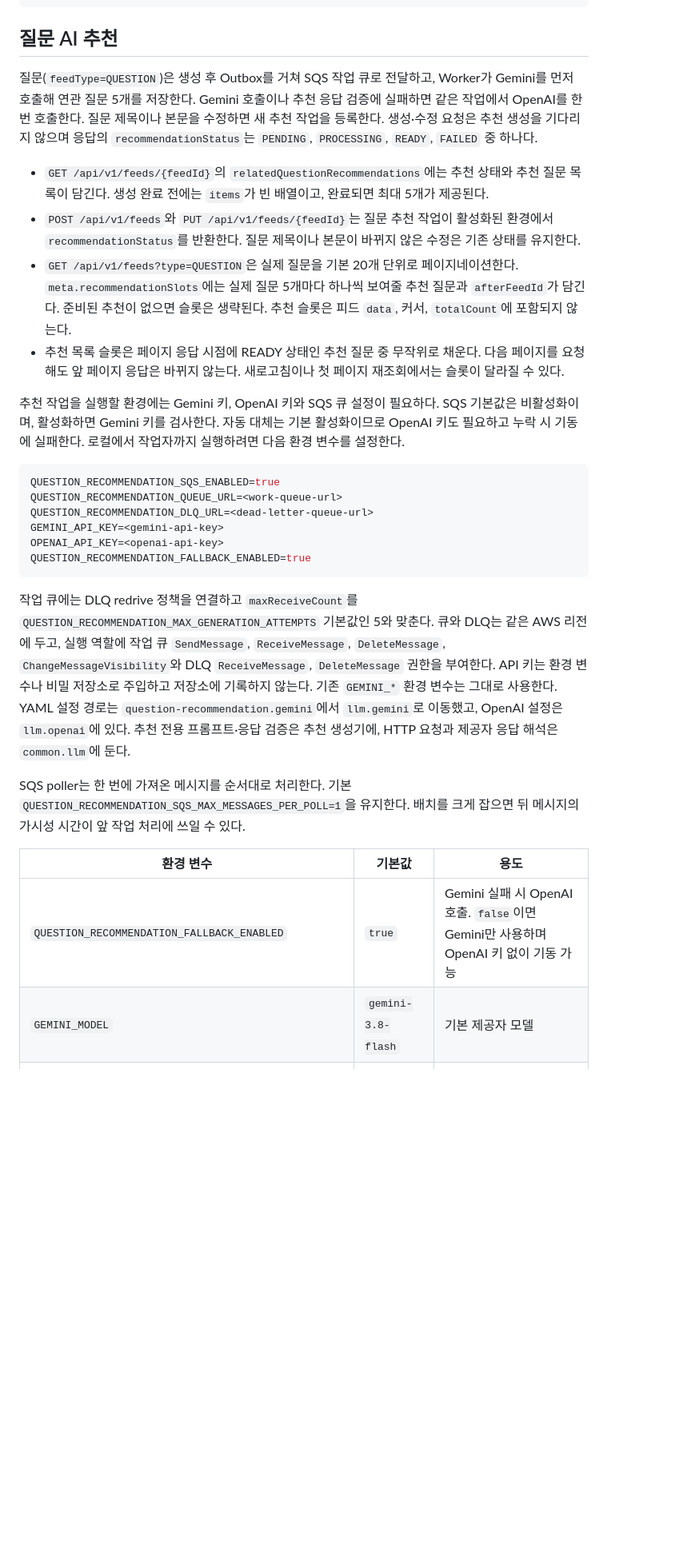
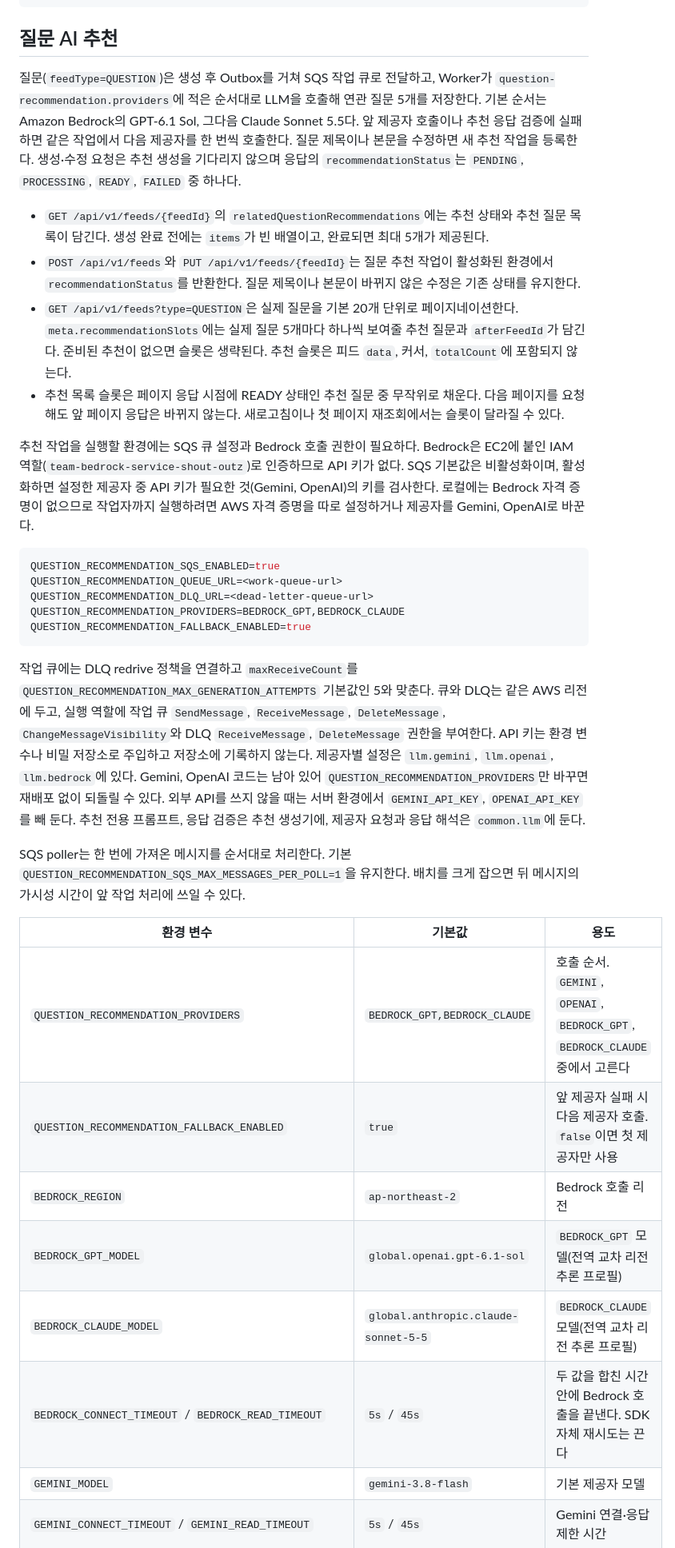
Before and after one commit to woowacourse-teams/2026-shout-outz, a Markdown page: backend/README.md, the part around one of its changes. Shown at 80% size. GitHub-like rendering; blank space fills up the shorter version.

Commit message:
docs(backend): Bedrock 추천 질문 설정과 사용량 확인 방법 반영

````diff
--- a/backend/README.md
+++ b/backend/README.md
@@ -138,33 +138,37 @@ http://localhost:8080/docs/openapi3.yaml
 
 ## 질문 AI 추천
 
-질문(`feedType=QUESTION`)은 생성 후 Outbox를 거쳐 SQS 작업 큐로 전달하고, Worker가 Gemini를 먼저 호출해 연관 질문 5개를 저장한다. Gemini 호출이나 추천 응답 검증에 실패하면 같은 작업에서 OpenAI를 한 번 호출한다. 질문 제목이나 본문을 수정하면 새 추천 작업을 등록한다. 생성·수정 요청은 추천 생성을 기다리지 않으며 응답의 `recommendationStatus`는 `PENDING`, `PROCESSING`, `READY`, `FAILED` 중 하나다.
+질문(`feedType=QUESTION`)은 생성 후 Outbox를 거쳐 SQS 작업 큐로 전달하고, Worker가 `question-recommendation.providers`에 적은 순서대로 LLM을 호출해 연관 질문 5개를 저장한다. 기본 순서는 Amazon Bedrock의 GPT-6.1 Sol, 그다음 Claude Sonnet 5.5다. 앞 제공자 호출이나 추천 응답 검증에 실패하면 같은 작업에서 다음 제공자를 한 번씩 호출한다. 질문 제목이나 본문을 수정하면 새 추천 작업을 등록한다. 생성·수정 요청은 추천 생성을 기다리지 않으며 응답의 `recommendationStatus`는 `PENDING`, `PROCESSING`, `READY`, `FAILED` 중 하나다.
 
 - `GET /api/v1/feeds/{feedId}`의 `relatedQuestionRecommendations`에는 추천 상태와 추천 질문 목록이 담긴다. 생성 완료 전에는 `items`가 빈 배열이고, 완료되면 최대 5개가 제공된다.
 - `POST /api/v1/feeds`와 `PUT /api/v1/feeds/{feedId}`는 질문 추천 작업이 활성화된 환경에서 `recommendationStatus`를 반환한다. 질문 제목이나 본문이 바뀌지 않은 수정은 기존 상태를 유지한다.
 - `GET /api/v1/feeds?type=QUESTION`은 실제 질문을 기본 20개 단위로 페이지네이션한다. `meta.recommendationSlots`에는 실제 질문 5개마다 하나씩 보여줄 추천 질문과 `afterFeedId`가 담긴다. 준비된 추천이 없으면 슬롯은 생략된다. 추천 슬롯은 피드 `data`, 커서, `totalCount`에 포함되지 않는다.
 - 추천 목록 슬롯은 페이지 응답 시점에 READY 상태인 추천 질문 중 무작위로 채운다. 다음 페이지를 요청해도 앞 페이지 응답은 바뀌지 않는다. 새로고침이나 첫 페이지 재조회에서는 슬롯이 달라질 수 있다.
 
-추천 작업을 실행할 환경에는 Gemini 키, OpenAI 키와 SQS 큐 설정이 필요하다. SQS 기본값은 비활성화이며, 활성화하면 Gemini 키를 검사한다. 자동 대체는 기본 활성화이므로 OpenAI 키도 필요하고 누락 시 기동에 실패한다. 로컬에서 작업자까지 실행하려면 다음 환경 변수를 설정한다.
+추천 작업을 실행할 환경에는 SQS 큐 설정과 Bedrock 호출 권한이 필요하다. Bedrock은 EC2에 붙인 IAM 역할(`team-bedrock-service-shout-outz`)로 인증하므로 API 키가 없다. SQS 기본값은 비활성화이며, 활성화하면 설정한 제공자 중 API 키가 필요한 것(Gemini, OpenAI)의 키를 검사한다. 로컬에는 Bedrock 자격 증명이 없으므로 작업자까지 실행하려면 AWS 자격 증명을 따로 설정하거나 제공자를 Gemini, OpenAI로 바꾼다.
 
 ```bash
 QUESTION_RECOMMENDATION_SQS_ENABLED=true
 QUESTION_RECOMMENDATION_QUEUE_URL=<work-queue-url>
 QUESTION_RECOMMENDATION_DLQ_URL=<dead-letter-queue-url>
-GEMINI_API_KEY=<gemini-api-key>
-OPENAI_API_KEY=<openai-api-key>
+QUESTION_RECOMMENDATION_PROVIDERS=BEDROCK_GPT,BEDROCK_CLAUDE
 QUESTION_RECOMMENDATION_FALLBACK_ENABLED=true
 ```
 
 작업 큐에는 DLQ redrive 정책을 연결하고 `maxReceiveCount`를 `QUESTION_RECOMMENDATION_MAX_GENERATION_ATTEMPTS` 기본값인 5와 맞춘다.
 큐와 DLQ는 같은 AWS 리전에 두고, 실행 역할에 작업 큐 `SendMessage`, `ReceiveMessage`, `DeleteMessage`, `ChangeMessageVisibility`와 DLQ `ReceiveMessage`, `DeleteMessage` 권한을 부여한다.
-API 키는 환경 변수나 비밀 저장소로 주입하고 저장소에 기록하지 않는다. 기존 `GEMINI_*` 환경 변수는 그대로 사용한다. YAML 설정 경로는 `question-recommendation.gemini`에서 `llm.gemini`로 이동했고, OpenAI 설정은 `llm.openai`에 있다. 추천 전용 프롬프트·응답 검증은 추천 생성기에, HTTP 요청과 제공자 응답 해석은 `common.llm`에 둔다.
+API 키는 환경 변수나 비밀 저장소로 주입하고 저장소에 기록하지 않는다. 제공자별 설정은 `llm.gemini`, `llm.openai`, `llm.bedrock`에 있다. Gemini, OpenAI 코드는 남아 있어 `QUESTION_RECOMMENDATION_PROVIDERS`만 바꾸면 재배포 없이 되돌릴 수 있다. 외부 API를 쓰지 않을 때는 서버 환경에서 `GEMINI_API_KEY`, `OPENAI_API_KEY`를 빼 둔다. 추천 전용 프롬프트, 응답 검증은 추천 생성기에, 제공자 요청과 응답 해석은 `common.llm`에 둔다.
 
 SQS poller는 한 번에 가져온 메시지를 순서대로 처리한다. 기본 `QUESTION_RECOMMENDATION_SQS_MAX_MESSAGES_PER_POLL=1`을 유지한다. 배치를 크게 잡으면 뒤 메시지의 가시성 시간이 앞 작업 처리에 쓰일 수 있다.
 
 | 환경 변수 | 기본값 | 용도 |
 | --- | --- | --- |
-| `QUESTION_RECOMMENDATION_FALLBACK_ENABLED` | `true` | Gemini 실패 시 OpenAI 호출. `false`이면 Gemini만 사용하며 OpenAI 키 없이 기동 가능 |
+| `QUESTION_RECOMMENDATION_PROVIDERS` | `BEDROCK_GPT,BEDROCK_CLAUDE` | 호출 순서. `GEMINI`, `OPENAI`, `BEDROCK_GPT`, `BEDROCK_CLAUDE` 중에서 고른다 |
+| `QUESTION_RECOMMENDATION_FALLBACK_ENABLED` | `true` | 앞 제공자 실패 시 다음 제공자 호출. `false`이면 첫 제공자만 사용 |
+| `BEDROCK_REGION` | `ap-northeast-2` | Bedrock 호출 리전 |
+| `BEDROCK_GPT_MODEL` | `global.openai.gpt-6.1-sol` | `BEDROCK_GPT` 모델(전역 교차 리전 추론 프로필) |
+| `BEDROCK_CLAUDE_MODEL` | `global.anthropic.claude-sonnet-5-5` | `BEDROCK_CLAUDE` 모델(전역 교차 리전 추론 프로필) |
+| `BEDROCK_CONNECT_TIMEOUT` / `BEDROCK_READ_TIMEOUT` | `5s` / `45s` | 두 값을 합친 시간 안에 Bedrock 호출을 끝낸다. SDK 자체 재시도는 끈다 |
 | `GEMINI_MODEL` | `gemini-3.8-flash` | 기본 제공자 모델 |
 | `GEMINI_CONNECT_TIMEOUT` / `GEMINI_READ_TIMEOUT` | `5s` / `45s` | Gemini 연결·응답 제한 시간 |
 | `OPENAI_MODEL` | `gpt-6-luna` | 대체 제공자 모델 |
````
Also changed, not shown: other parts of backend/README.md (+5 -2 lines).
